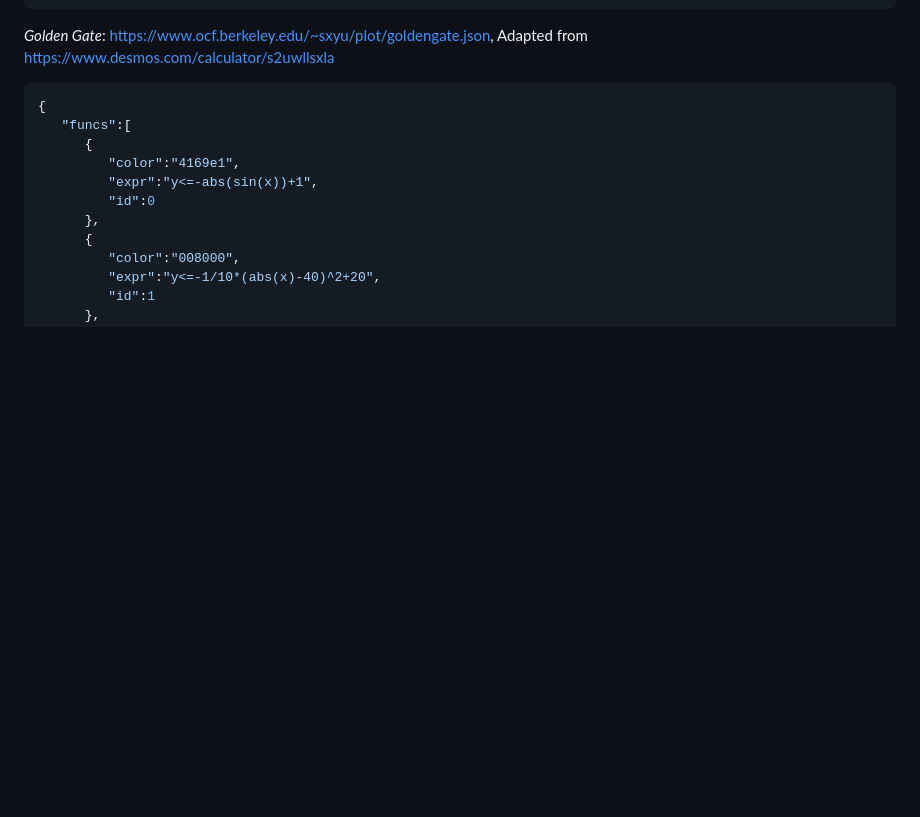
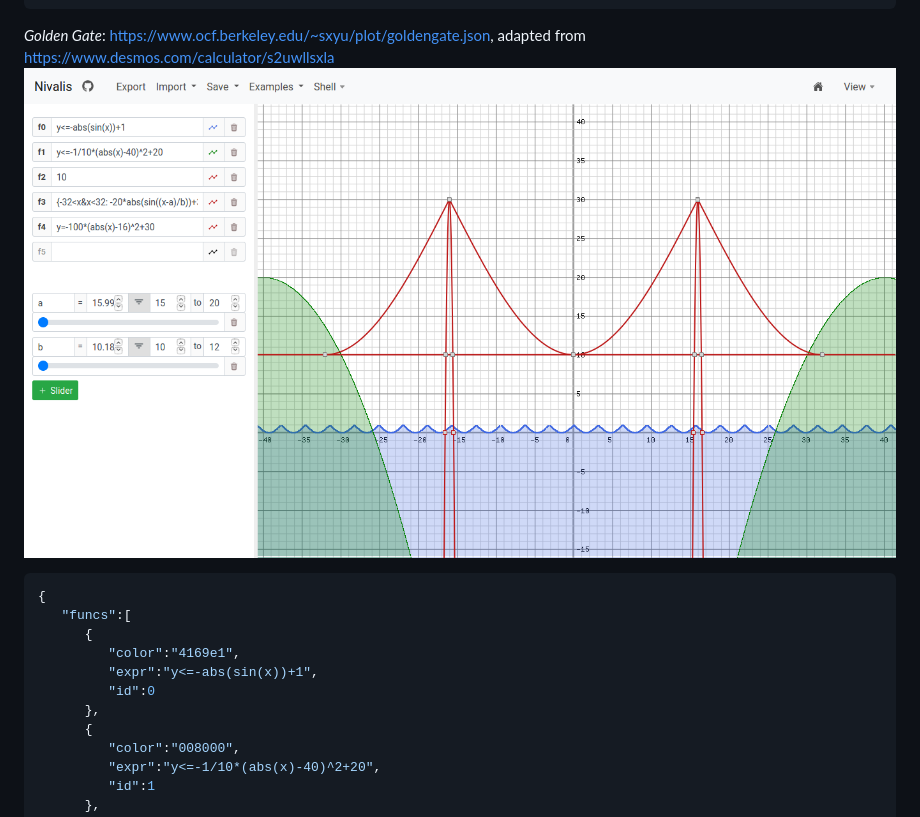
Before and after one commit to sxyu/nivalis, a Markdown page: README.md, the part around the change printed below. Drawn GitHub-style; pictures changed too: readme_img/goldengate.png (added); blank space fills up the shorter version.

````diff
--- a/README.md
+++ b/README.md
@@ -192,7 +192,8 @@ define `sec(x) = 1/cos(x)`, or event function with multiple arguments
 ```
 
 *Golden Gate*: <https://www.ocf.berkeley.edu/~sxyu/plot/goldengate.json>,
-Adapted from <https://www.desmos.com/calculator/s2uwllsxla>
+adapted from <https://www.desmos.com/calculator/s2uwllsxla>
+![Screenshot of Golden Gate plot](https://github.com/sxyu/nivalis/blob/master/readme_img/goldengate.png?raw=true)
 ```js
 {
    "funcs":[
````
Also changed, not shown: other parts of README.md (+1 -1 lines), readme_img/screenshot.png, readme_img/shell.png, 1 other file.
